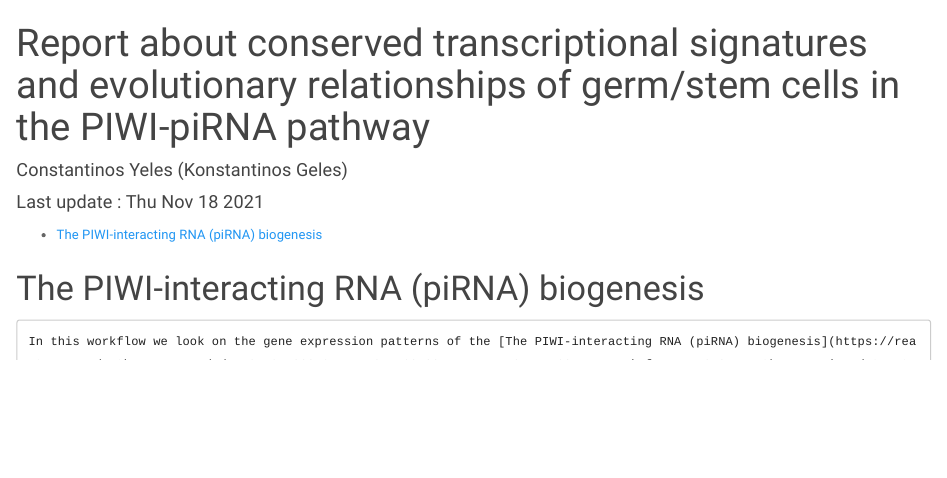
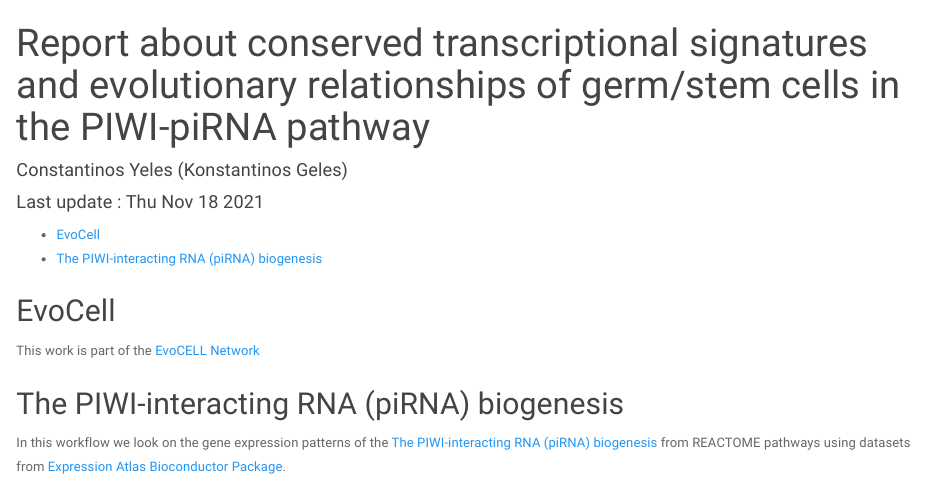
Before and after one commit to ConYel/Expression_Atlas_piRNA, an R Markdown document (README.Rmd): the page in a window 1100 px wide, from its top. The pictures show the output file README.html that the author committed with the source, opened offline.

Commit message:
add on README the evocell network

````diff
--- a/README.Rmd
+++ b/README.Rmd
@@ -19,6 +19,9 @@ editor_options:
 knitr::opts_chunk$set(echo = TRUE, eval = FALSE)
 ```
 
-# The PIWI-interacting RNA (piRNA) biogenesis
+## EvoCell
+This work is part of the [EvoCELL Network](https://evocell-itn.eu/)
 
-    In this workflow we look on the gene expression patterns of the [The PIWI-interacting RNA (piRNA) biogenesis](https://reactome.org/PathwayBrowser/#/R-HSA-211000&SEL=R-HSA-5601884&PATH=R-HSA-74160&DTAB=MT) from REACTOME pathways using datasets from [Expression Atlas Bioconductor Package](https://www.bioconductor.org/packages/release/bioc/html/ExpressionAtlas.html).
+## The PIWI-interacting RNA (piRNA) biogenesis
+
+  In this workflow we look on the gene expression patterns of the [The PIWI-interacting RNA (piRNA) biogenesis](https://reactome.org/PathwayBrowser/#/R-HSA-211000&SEL=R-HSA-5601884&PATH=R-HSA-74160&DTAB=MT) from REACTOME pathways using datasets from [Expression Atlas Bioconductor Package](https://www.bioconductor.org/packages/release/bioc/html/ExpressionAtlas.html).
````
Also changed, not shown: README.html, README.md.
